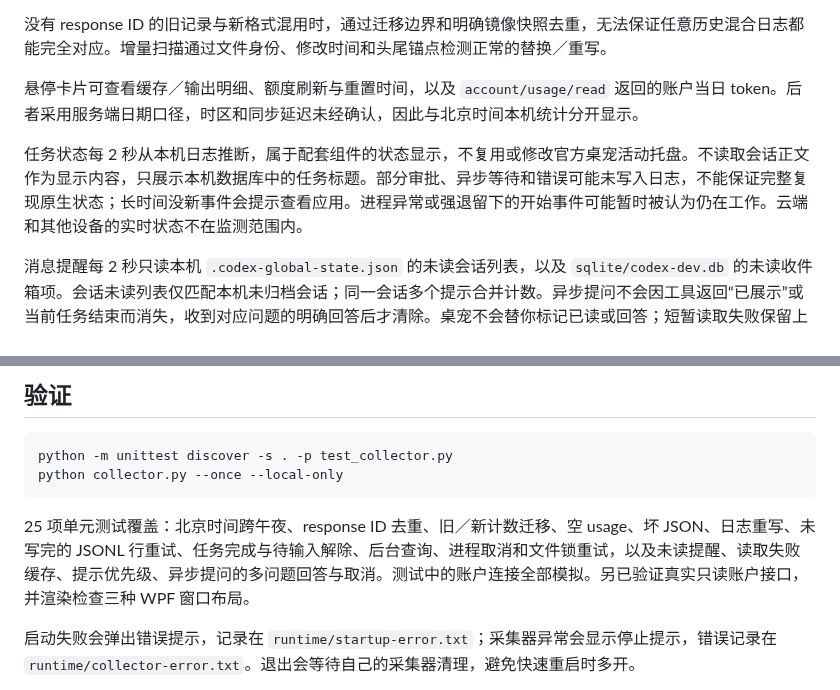
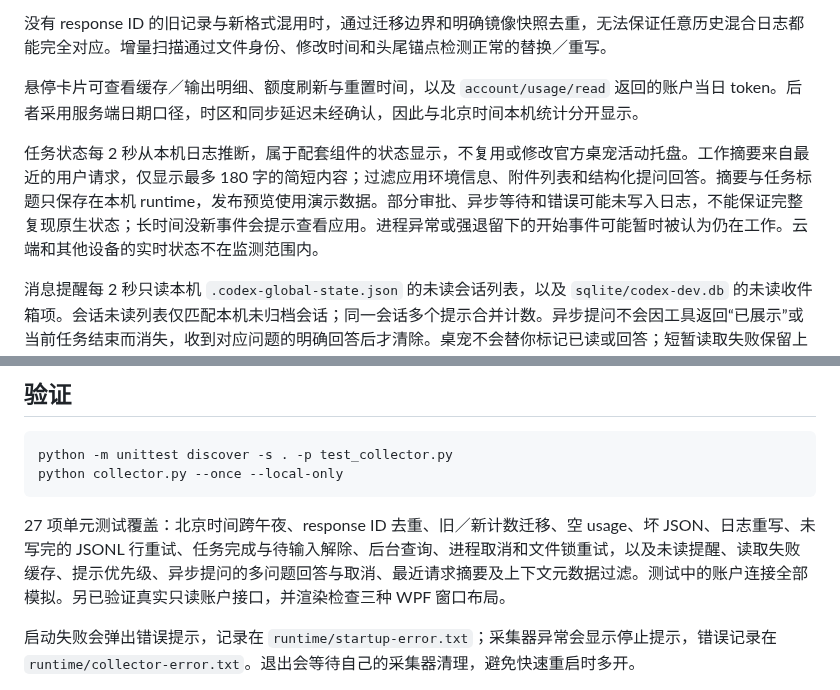
Before and after one commit to h3y12/codex-white-dragon-pet, a Markdown page: README.md, 2 parts joined by grey strips. Drawn GitHub-style.

````diff
--- a/README.md
+++ b/README.md
@@ -50,7 +50,7 @@ powershell.exe -NoProfile -ExecutionPolicy Bypass -STA -File .\pet.ps1
 
 悬停卡片可查看缓存／输出明细、额度刷新与重置时间，以及 `account/usage/read` 返回的账户当日 token。后者采用服务端日期口径，时区和同步延迟未经确认，因此与北京时间本机统计分开显示。
 
-任务状态每 2 秒从本机日志推断，属于配套组件的状态显示，不复用或修改官方桌宠活动托盘。不读取会话正文作为显示内容，只展示本机数据库中的任务标题。部分审批、异步等待和错误可能未写入日志，不能保证完整复现原生状态；长时间没新事件会提示查看应用。进程异常或强退留下的开始事件可能暂时被认为仍在工作。云端和其他设备的实时状态不在监测范围内。
+任务状态每 2 秒从本机日志推断，属于配套组件的状态显示，不复用或修改官方桌宠活动托盘。工作摘要来自最近的用户请求，仅显示最多 180 字的简短内容；过滤应用环境信息、附件列表和结构化提问回答。摘要与任务标题只保存在本机 runtime，发布预览使用演示数据。部分审批、异步等待和错误可能未写入日志，不能保证完整复现原生状态；长时间没新事件会提示查看应用。进程异常或强退留下的开始事件可能暂时被认为仍在工作。云端和其他设备的实时状态不在监测范围内。
 
 消息提醒每 2 秒只读本机 `.codex-global-state.json` 的未读会话列表，以及 `sqlite/codex-dev.db` 的未读收件箱项。会话未读列表仅匹配本机未归档会话；同一会话多个提示合并计数。异步提问不会因工具返回“已展示”或当前任务结束而消失，收到对应问题的明确回答后才清除。桌宠不会替你标记已读或回答；短暂读取失败保留上一次提示并注明读取不完整。只解析提问回应的结构化元数据，不将消息正文显示在桌宠上。
 
@@ -65,7 +65,7 @@ python -m unittest discover -s . -p test_collector.py
 python collector.py --once --local-only
 ```
 
-25 项单元测试覆盖：北京时间跨午夜、response ID 去重、旧／新计数迁移、空 usage、坏 JSON、日志重写、未写完的 JSONL 行重试、任务完成与待输入解除、后台查询、进程取消和文件锁重试，以及未读提醒、读取失败缓存、提示优先级、异步提问的多问题回答与取消。测试中的账户连接全部模拟。另已验证真实只读账户接口，并渲染检查三种 WPF 窗口布局。
+27 项单元测试覆盖：北京时间跨午夜、response ID 去重、旧／新计数迁移、空 usage、坏 JSON、日志重写、未写完的 JSONL 行重试、任务完成与待输入解除、后台查询、进程取消和文件锁重试，以及未读提醒、读取失败缓存、提示优先级、异步提问的多问题回答与取消、最近请求摘要及上下文元数据过滤。测试中的账户连接全部模拟。另已验证真实只读账户接口，并渲染检查三种 WPF 窗口布局。
 
 启动失败会弹出错误提示，记录在 `runtime/startup-error.txt`；采集器异常会显示停止提示，错误记录在 `runtime/collector-error.txt`。退出会等待自己的采集器清理，避免快速重启时多开。
 
````
Also changed, not shown: other parts of README.md (+2 -2 lines), preview-idle.png, 4 other files.
